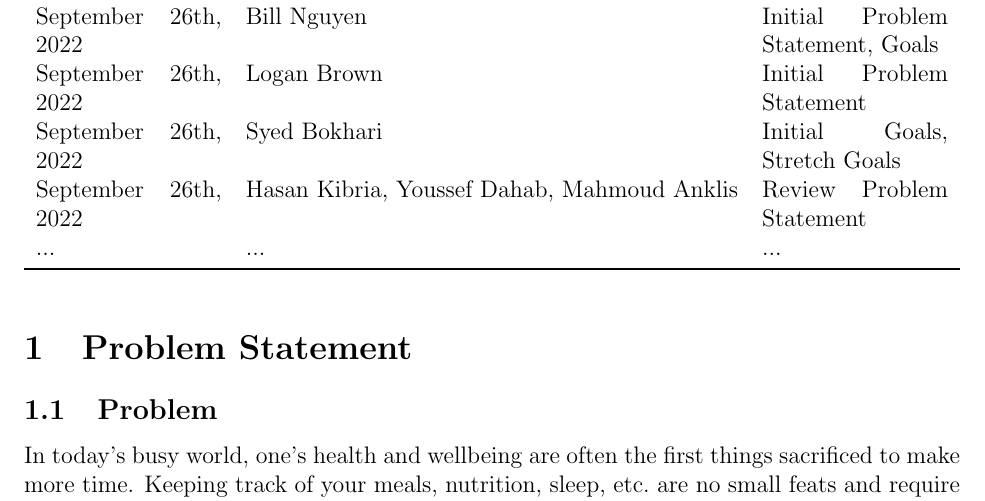
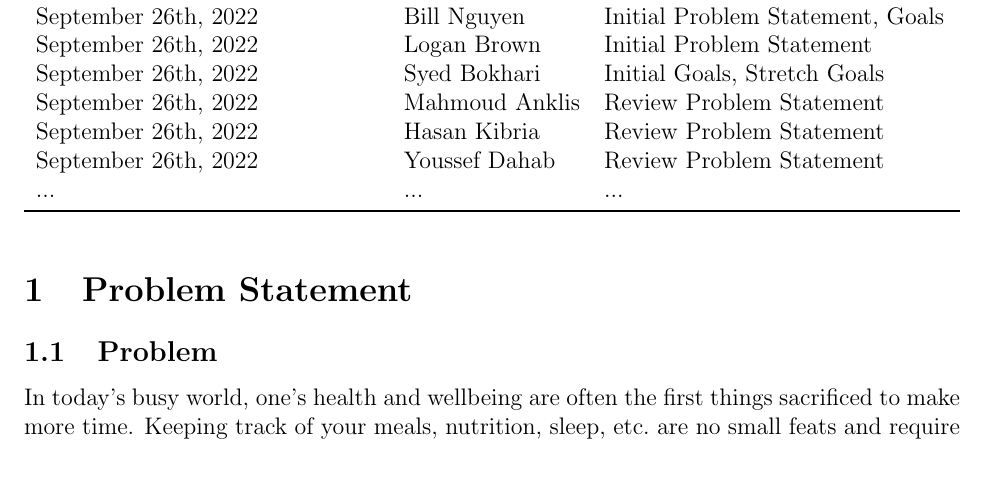
Before and after one commit to faiq-bokhari/REVITALIZE, a LaTeX document (docs/ProblemStatementAndGoals/ProblemStatement.tex): part of page 1 of 5, cut so that both start at the same text, the shorter picture padded with empty space. Compiled offline with pdfLaTeX.

Commit message:
Reformat revision history

```diff
--- a/docs/ProblemStatementAndGoals/ProblemStatement.tex
+++ b/docs/ProblemStatementAndGoals/ProblemStatement.tex
@@ -29,7 +29,9 @@
 		September 26th, 2022 & Bill Nguyen  & Initial Problem Statement, Goals \\
 		September 26th, 2022 & Logan Brown & Initial Problem Statement\\
 		September 26th, 2022 & Syed Bokhari & Initial Goals, Stretch Goals\\
-		September 26th, 2022 & Hasan Kibria, Youssef Dahab, Mahmoud Anklis  & Review Problem Statement\\
+		September 26th, 2022 & Mahmoud Anklis  & Review Problem Statement\\
+		September 26th, 2022 & Hasan Kibria  & Review Problem Statement\\
+		September 26th, 2022 & Youssef Dahab& Review Problem Statement\\
 ... & ... & ...\\
 \bottomrule
 \end{tabularx}
```
Also changed, not shown: docs/ProblemStatementAndGoals/ProblemStatement.pdf.
